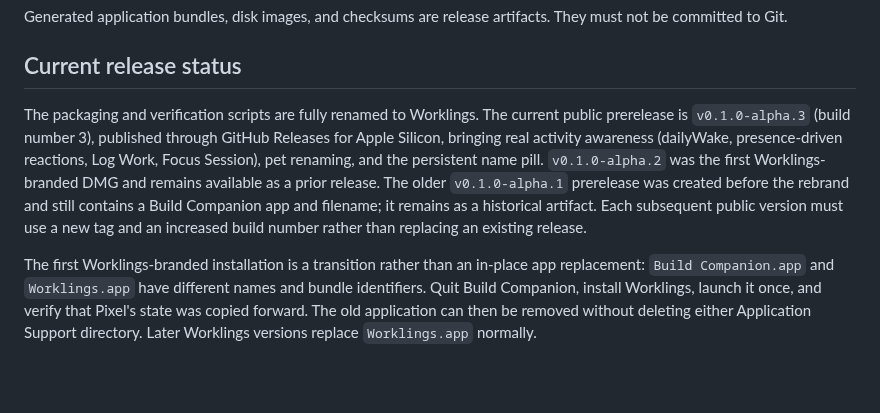
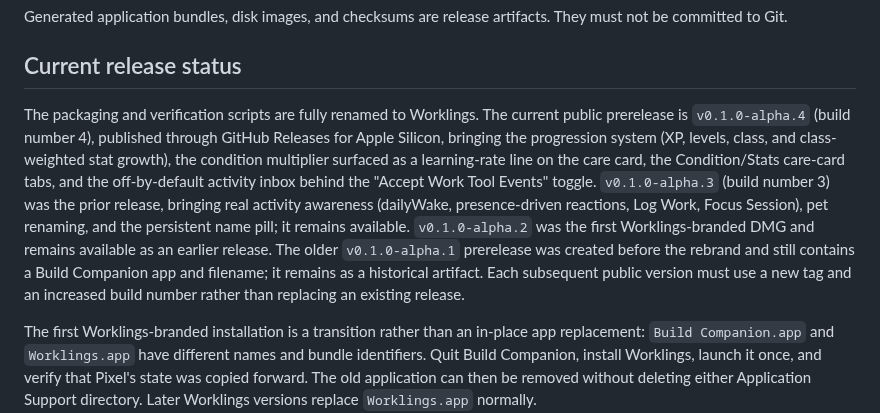
Before and after one commit to Bingeljell/worklings, a Markdown page: docs/distribution.md, the part around the change. GitHub-like rendering; blank space fills up the shorter version.

Commit message:
docs: mark v0.1.0-alpha.4 as the current release
Update distribution.md's release-status section: alpha.4 (progression system,
condition multiplier learning-rate line, care-card tabs, activity inbox) is now
current; alpha.3 demoted to prior release.

```diff
--- a/docs/distribution.md
+++ b/docs/distribution.md
@@ -8,7 +8,7 @@ Generated application bundles, disk images, and checksums are release artifacts.
 
 ## Current release status
 
-The packaging and verification scripts are fully renamed to Worklings. The current public prerelease is `v0.1.0-alpha.3` (build number 3), published through GitHub Releases for Apple Silicon, bringing real activity awareness (dailyWake, presence-driven reactions, Log Work, Focus Session), pet renaming, and the persistent name pill. `v0.1.0-alpha.2` was the first Worklings-branded DMG and remains available as a prior release. The older `v0.1.0-alpha.1` prerelease was created before the rebrand and still contains a Build Companion app and filename; it remains as a historical artifact. Each subsequent public version must use a new tag and an increased build number rather than replacing an existing release.
+The packaging and verification scripts are fully renamed to Worklings. The current public prerelease is `v0.1.0-alpha.4` (build number 4), published through GitHub Releases for Apple Silicon, bringing the progression system (XP, levels, class, and class-weighted stat growth), the condition multiplier surfaced as a learning-rate line on the care card, the Condition/Stats care-card tabs, and the off-by-default activity inbox behind the "Accept Work Tool Events" toggle. `v0.1.0-alpha.3` (build number 3) was the prior release, bringing real activity awareness (dailyWake, presence-driven reactions, Log Work, Focus Session), pet renaming, and the persistent name pill; it remains available. `v0.1.0-alpha.2` was the first Worklings-branded DMG and remains available as an earlier release. The older `v0.1.0-alpha.1` prerelease was created before the rebrand and still contains a Build Companion app and filename; it remains as a historical artifact. Each subsequent public version must use a new tag and an increased build number rather than replacing an existing release.
 
 The first Worklings-branded installation is a transition rather than an in-place app replacement: `Build Companion.app` and `Worklings.app` have different names and bundle identifiers. Quit Build Companion, install Worklings, launch it once, and verify that Pixel's state was copied forward. The old application can then be removed without deleting either Application Support directory. Later Worklings versions replace `Worklings.app` normally.
 
```
